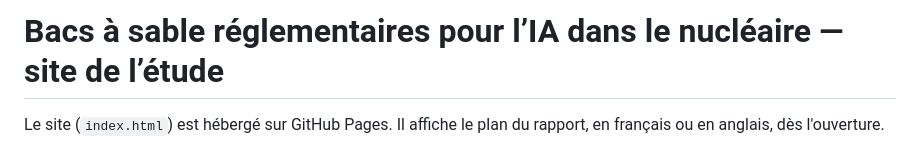
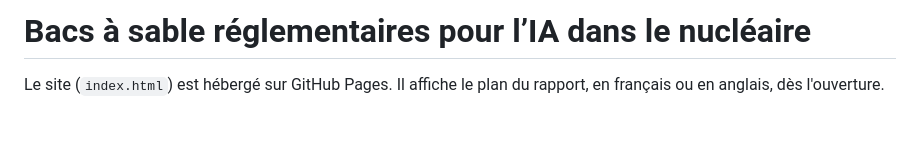
Before and after one commit to Ben-Mekki/sandboxing_study, a Markdown page: README.md, the part around the change. Drawn GitHub-style; blank space fills up the shorter version.

Commit message:
Update README header for clarity
Removed subtitle from the README header.

```diff
--- a/README.md
+++ b/README.md
@@ -1,4 +1,4 @@
-# Bacs à sable réglementaires pour l’IA dans le nucléaire — site de l’étude
+# Bacs à sable réglementaires pour l’IA dans le nucléaire
 
 Le site (`index.html`) est hébergé sur GitHub Pages. Il affiche le plan du rapport, en français ou en anglais, dès l'ouverture.
 
```
